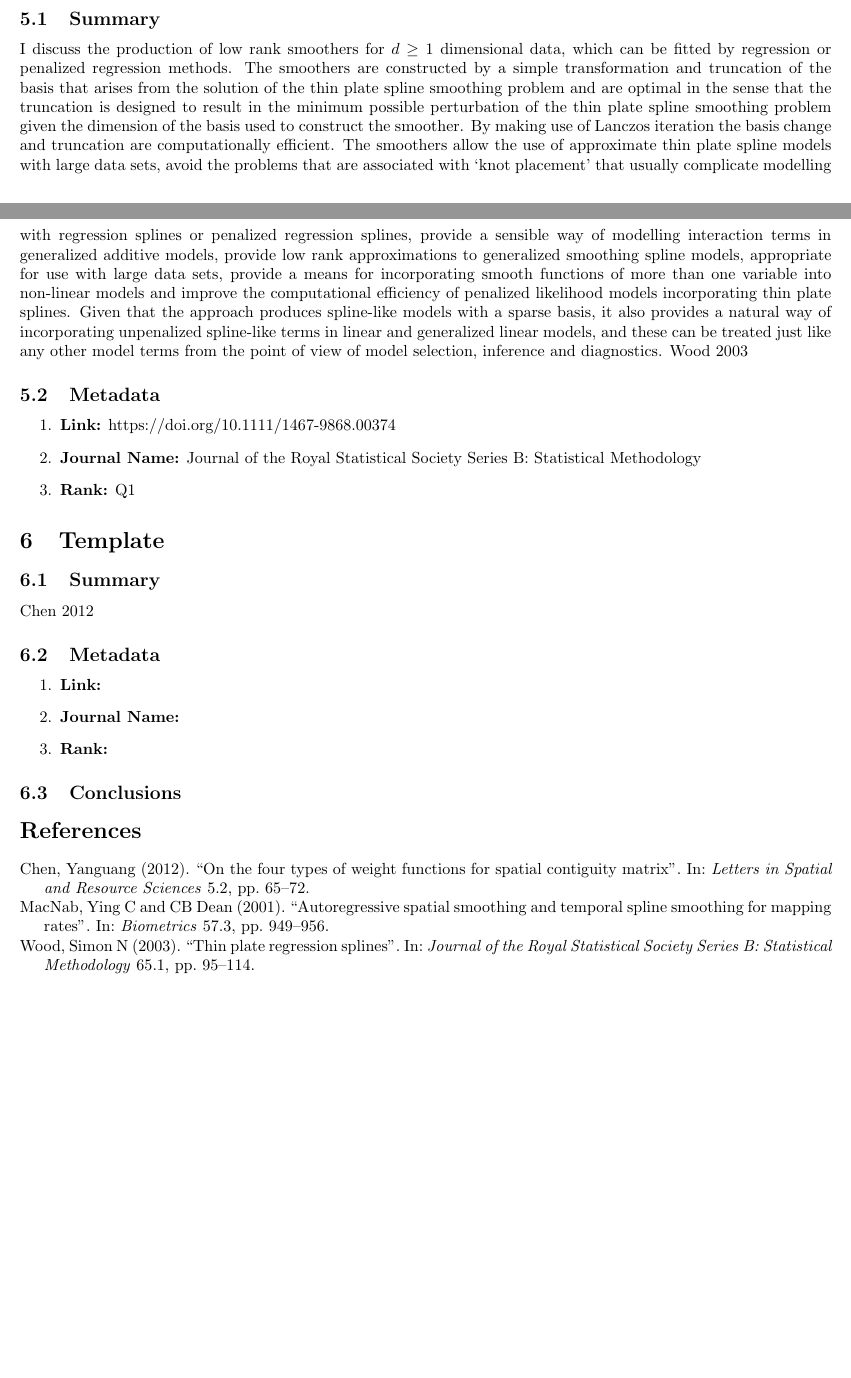
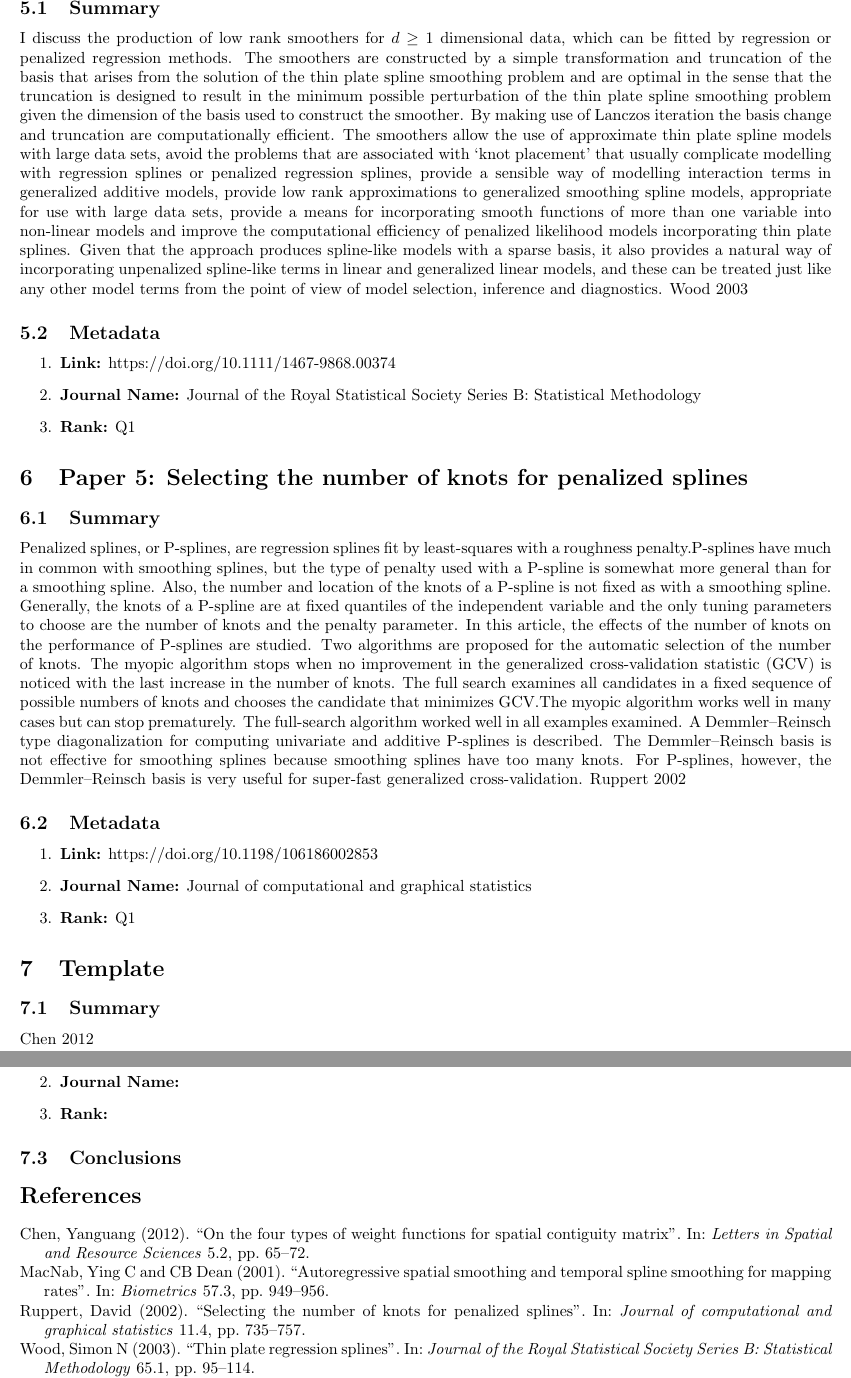
Before and after one commit to ouslan/spatial-tensors, a LaTeX document (docs/lit-candidate/candidate.tex, which reads docs/lit-candidate/reference.bib): two parts of pages 3 and 4 of 4 before the commit and two parts of pages 4 and 5 of 5 after it, joined at a grey line, cut at the place of the change, the shorter picture padded with empty space. Compiled offline with pdfLaTeX.

Commit message:
added paper 5

```diff
--- a/docs/lit-candidate/candidate.tex
+++ b/docs/lit-candidate/candidate.tex
@@ -164,6 +164,30 @@ terms from the point of view of model selection, inference and diagnostics.
 \end{enumerate}
 
 
+\section{Paper 5: Selecting the number of knots for penalized splines}
+
+\subsection{Summary}
+Penalized splines, or P-splines, are regression splines fit by least-squares with a roughness penalty.P-splines have much in
+common with smoothing splines, but the type of penalty used with a P-spline is somewhat more general than for a smoothing spline.
+Also, the number and location of the knots of a P-spline is not fixed as with a smoothing spline. Generally, the knots of a
+P-spline are at fixed quantiles of the independent variable and the only tuning parameters to choose are the number of knots
+and the penalty parameter. In this article, the effects of the number of knots on the performance of P-splines are studied.
+Two algorithms are proposed for the automatic selection of the number of knots. The myopic algorithm stops when no improvement
+in the generalized cross-validation statistic (GCV) is noticed with the last increase in the number of knots. The full search
+examines all candidates in a fixed sequence of possible numbers of knots and chooses the candidate that minimizes GCV.The
+myopic algorithm works well in many cases but can stop prematurely. The full-search algorithm worked well in all examples
+examined. A Demmler–Reinsch type diagonalization for computing univariate and additive P-splines is described. The
+Demmler–Reinsch basis is not effective for smoothing splines because smoothing splines have too many knots. For P-splines,
+however, the Demmler–Reinsch basis is very useful for super-fast generalized cross-validation.
+\cite{ruppert2002selecting}
+
+\subsection{Metadata}
+\begin{enumerate}
+	\item \textbf{Link:} https://doi.org/10.1198/106186002853
+	\item \textbf{Journal Name:} Journal of computational and graphical statistics
+	\item \textbf{Rank:} Q1
+\end{enumerate}
+
 \section{Template}
 
 \subsection{Summary}
--- a/docs/lit-candidate/reference.bib
+++ b/docs/lit-candidate/reference.bib
@@ -52,3 +52,13 @@
   year = {2003},
   publisher = {Oxford University Press},
 }
+@article{ruppert2002selecting,
+  title = {Selecting the number of knots for penalized splines},
+  author = {Ruppert, David},
+  journal = {Journal of computational and graphical statistics},
+  volume = {11},
+  number = {4},
+  pages = {735--757},
+  year = {2002},
+  publisher = {Taylor \& Francis},
+}
```
Also changed, not shown: docs/lit-candidate/candidate.pdf.
